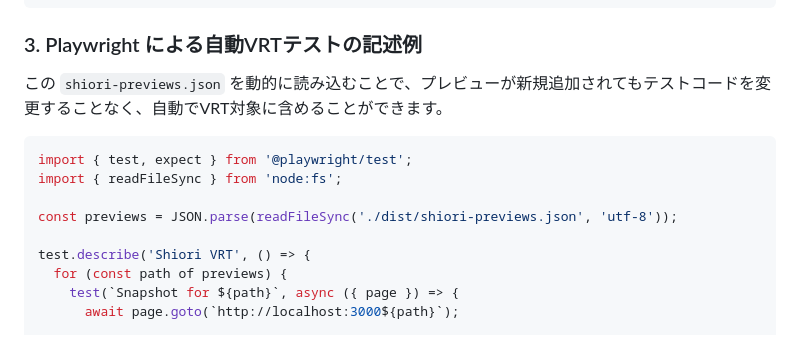
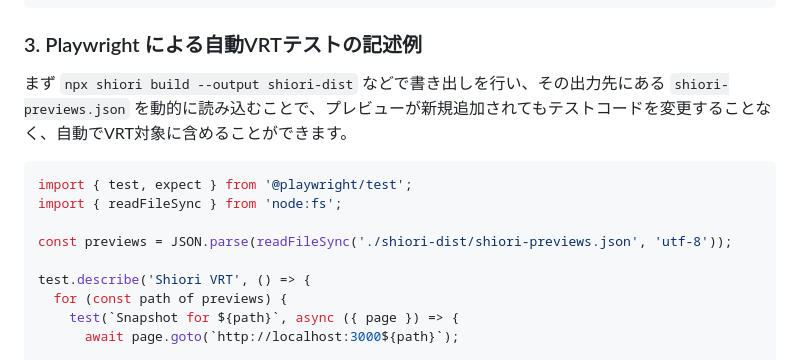
Before and after one commit to TheSacredLipton/elm-shiori, a Markdown page: README.md, the part around the change. Rendered like a GitHub page.

Commit message:
docs: update project documentation in README.md

````diff
--- a/README.md
+++ b/README.md
@@ -148,13 +148,13 @@ npx shiori serve [--port <port>]
 ```
 
 ### 3. Playwright による自動VRTテストの記述例
-この `shiori-previews.json` を動的に読み込むことで、プレビューが新規追加されてもテストコードを変更することなく、自動でVRT対象に含めることができます。
+まず `npx shiori build --output shiori-dist` などで書き出しを行い、その出力先にある `shiori-previews.json` を動的に読み込むことで、プレビューが新規追加されてもテストコードを変更することなく、自動でVRT対象に含めることができます。
 
 ```js
 import { test, expect } from '@playwright/test';
 import { readFileSync } from 'node:fs';
 
-const previews = JSON.parse(readFileSync('./dist/shiori-previews.json', 'utf-8'));
+const previews = JSON.parse(readFileSync('./shiori-dist/shiori-previews.json', 'utf-8'));
 
 test.describe('Shiori VRT', () => {
   for (const path of previews) {
````
